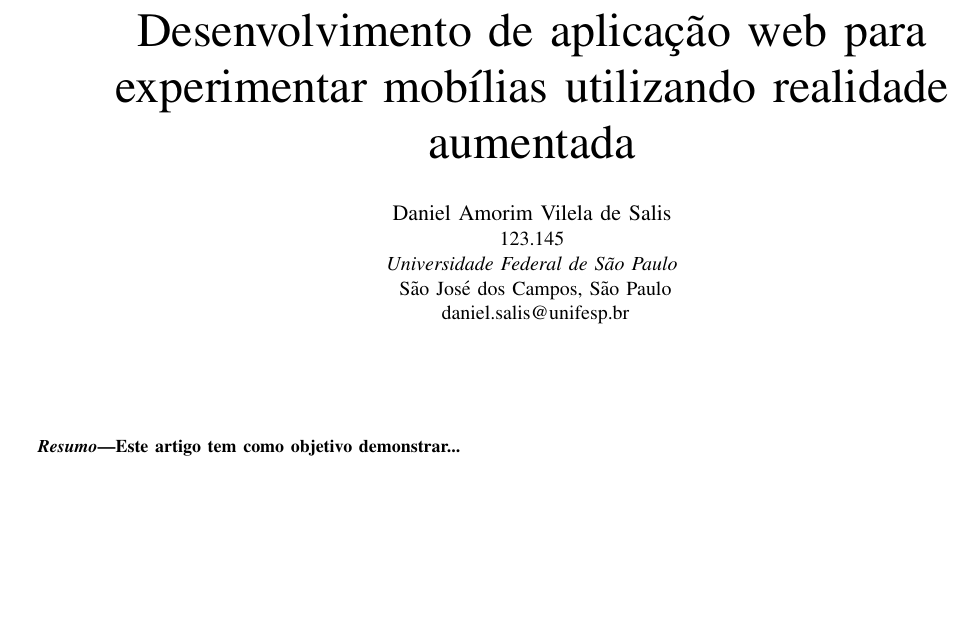
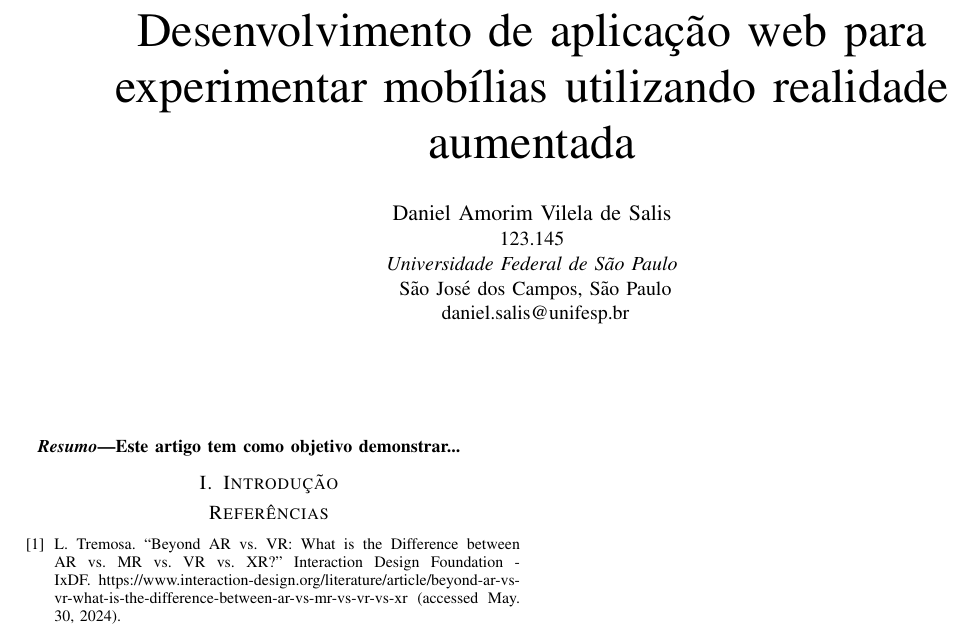
Before and after one commit to DanielSalis/UNIFESP_realidade-aumentada, a LaTeX paper (short-paper/main.tex): part of the page, cut so that both start at the same text, the shorter picture padded with empty space. Compiled offline with pdfLaTeX.

Commit message:
update compiler

```diff
--- a/short-paper/main.tex
+++ b/short-paper/main.tex
@@ -31,4 +31,11 @@ T\kern-.1667em\lower.7ex\hbox{E}\kern-.125emX}}
   Este artigo tem como objetivo demonstrar...
 \end{abstract}
 
+\section {Introdução}
+
+\begin{thebibliography}{00}
+  \bibitem{b}L. Tremosa. “Beyond AR vs. VR: What is the Difference between AR vs. MR vs. VR vs. XR?” Interaction Design Foundation - IxDF. https://www.interaction-design.org/literature/article/beyond-ar-vs-vr-what-is-the-difference-between-ar-vs-mr-vs-vr-vs-xr (accessed May. 30, 2024).
+
+\end{thebibliography}
+
 \end{document}
```
Also changed, not shown: short-paper/main.pdf, 2 other files.
